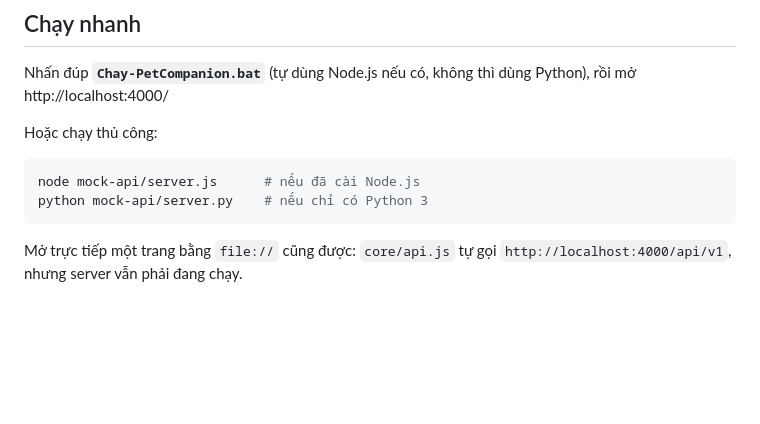
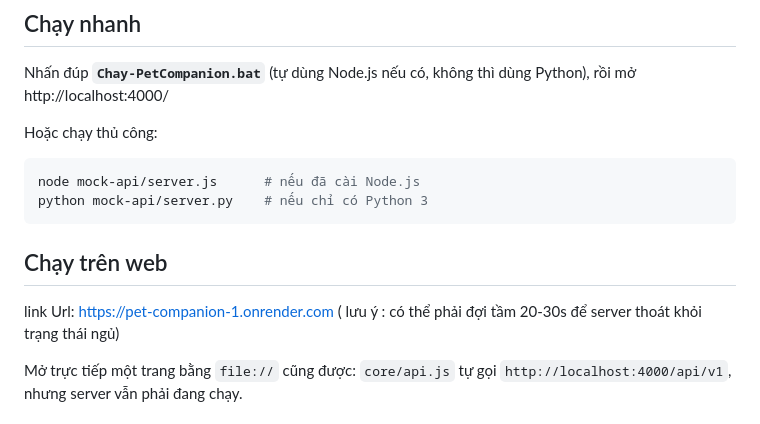
Before and after one commit to vutruonganh/Pet_Companion, a Markdown page: README.md, the part around the change. Rendered like a GitHub page; blank space fills up the shorter version.

Commit message:
Update README with web access and server info
Added web access instructions and server wake-up note.

````diff
--- a/README.md
+++ b/README.md
@@ -12,6 +12,10 @@ Hoặc chạy thủ công:
 node mock-api/server.js      # nếu đã cài Node.js
 python mock-api/server.py    # nếu chỉ có Python 3
 ```
+
+## Chạy trên web
+
+link Url: https://pet-companion-1.onrender.com ( lưu ý : có thể phải đợi tầm 20-30s để server thoát khỏi trạng thái ngủ)
 
 Mở trực tiếp một trang bằng `file://` cũng được: `core/api.js` tự gọi `http://localhost:4000/api/v1`, nhưng server vẫn phải đang chạy.
 
````
